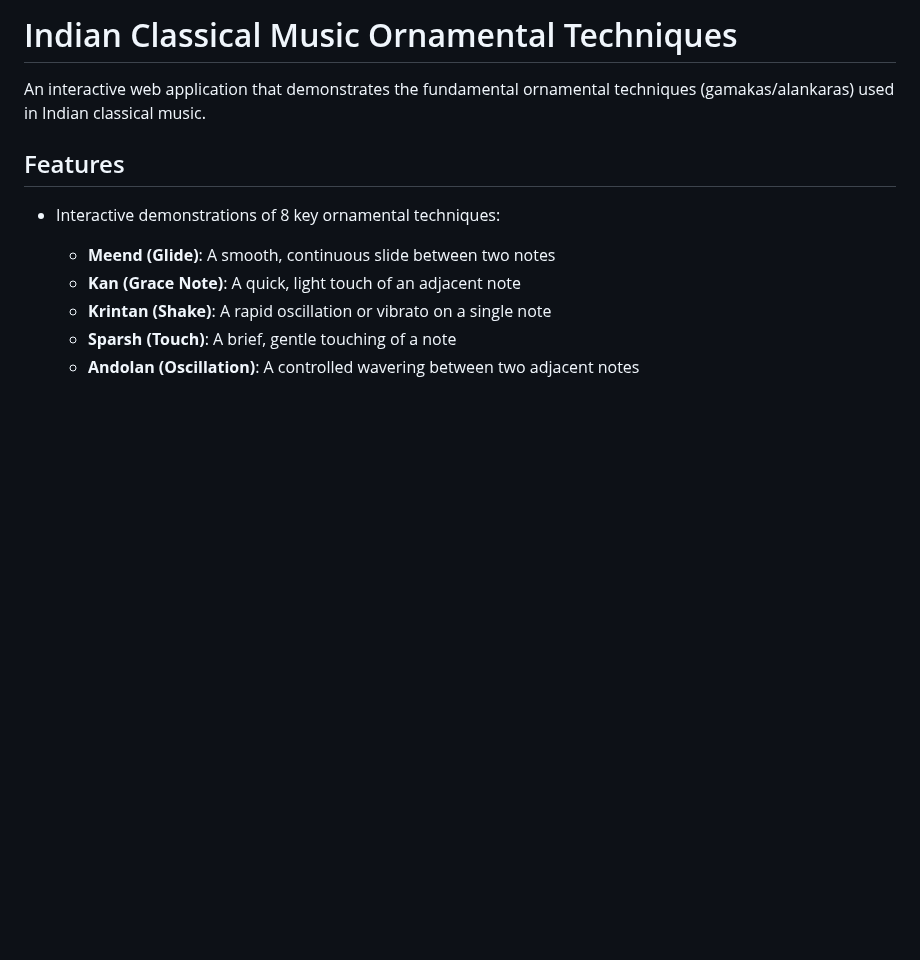
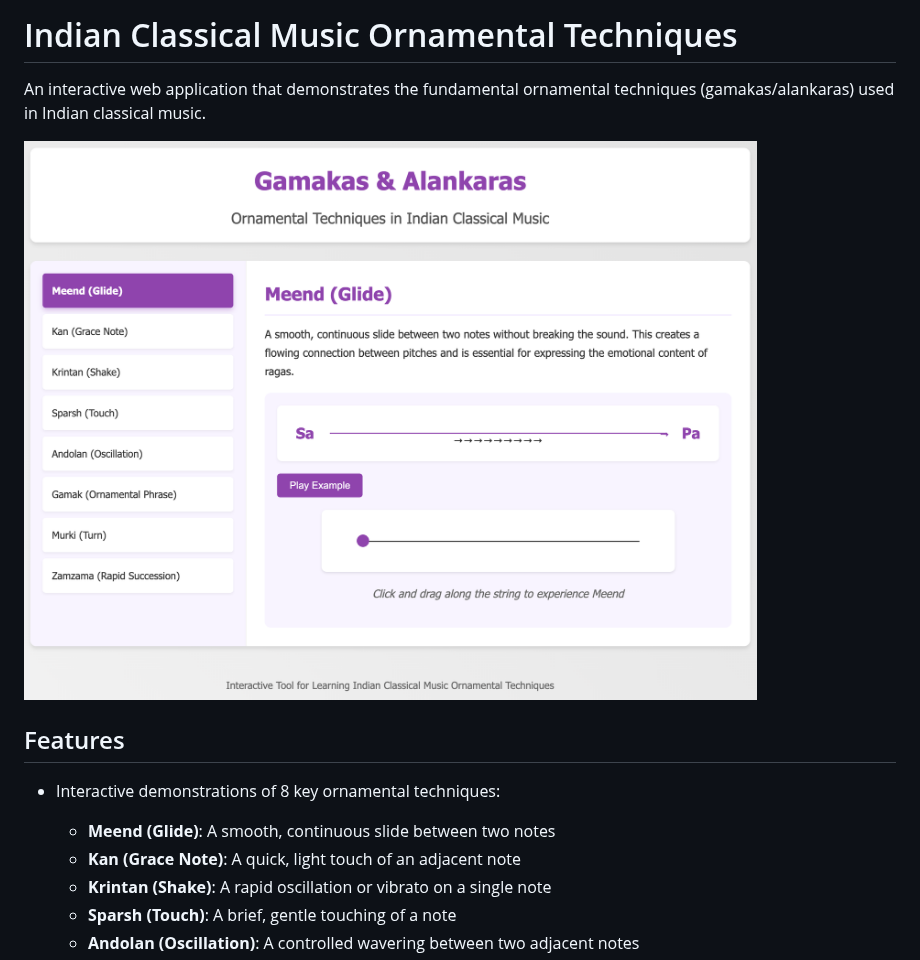
Before and after one commit to kashodiya/indian_music_techniques, a Markdown page: README.md, the part around the change. Rendered like a GitHub page; pictures changed too: screenshot.png (added); blank space fills up the shorter version.

Commit message:
Add screenshot to README

```diff
--- a/README.md
+++ b/README.md
@@ -1,6 +1,8 @@
 # Indian Classical Music Ornamental Techniques
 
 An interactive web application that demonstrates the fundamental ornamental techniques (gamakas/alankaras) used in Indian classical music.
+
+![Screenshot of the application](screenshot.png)
 
 ## Features
 
```
